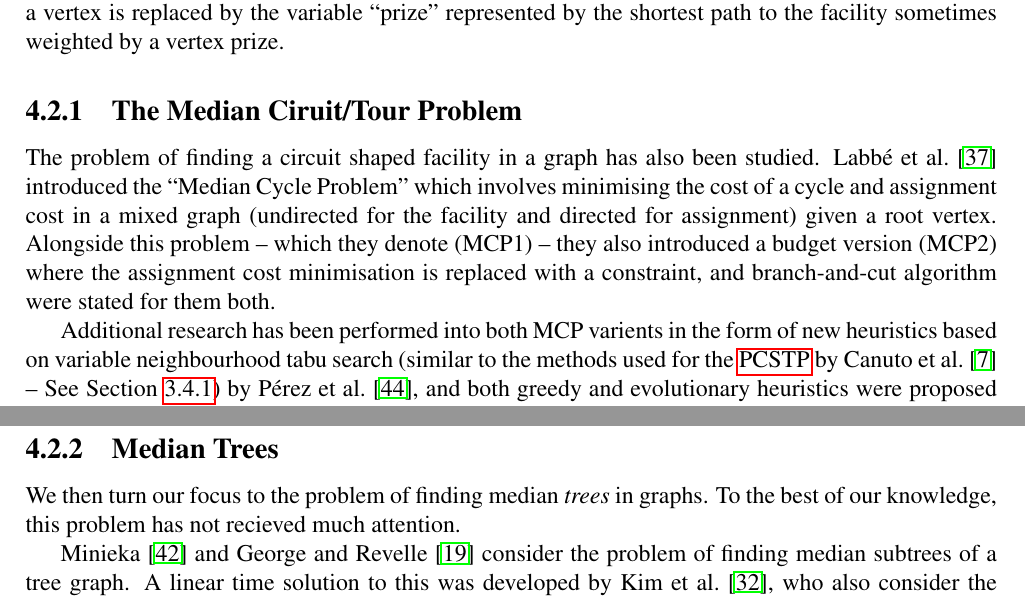
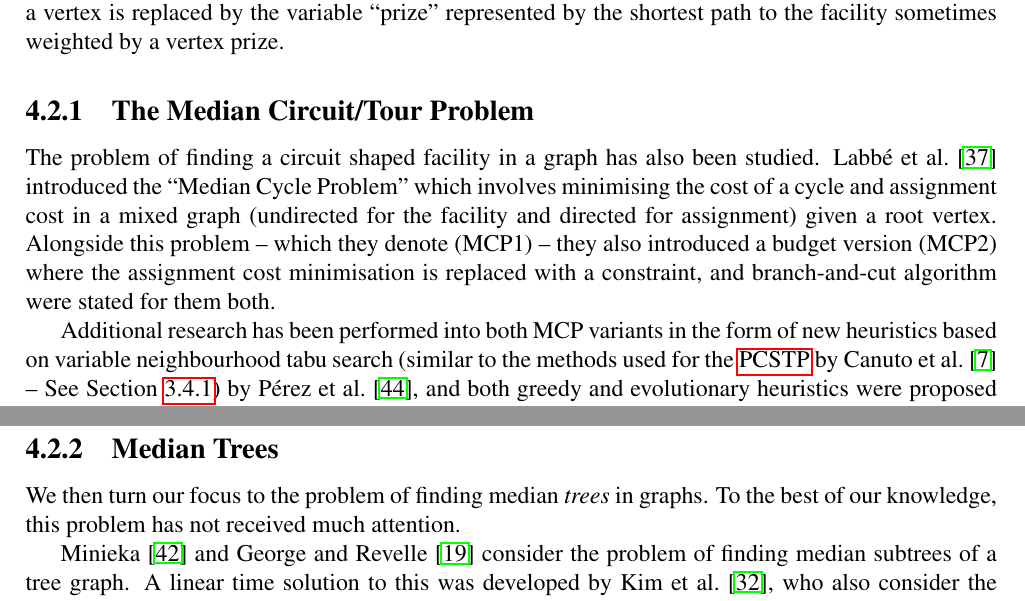
Before and after one commit to wsprent/thesis, a LaTeX thesis (report/report.tex, which reads report/related.tex): two parts of page 58 of 84, joined at a grey line, cut so that both start at the same text. Compiled offline with pdfLaTeX.

Commit message:
Ispell related

```diff
--- a/report/related.tex
+++ b/report/related.tex
@@ -185,7 +185,7 @@ making it the true ``cousin'' of the \gls{pcstp}.
  family of prize-collecting problems. In the median problems, the fixed prize of a vertex is
  replaced by the variable ``prize'' represented by the shortest path to the facility sometimes weighted
  by a vertex prize.
- \subsection{The Median Ciruit/Tour Problem}
+ \subsection{The Median Circuit/Tour Problem}
  The problem of finding a circuit shaped facility in a graph has also been studied.
  \citet{labbe1999themedian} introduced the ``Median Cycle Problem'' which involves
  minimising the cost of a cycle and assignment cost in a mixed graph (undirected for
@@ -194,7 +194,7 @@ making it the true ``cousin'' of the \gls{pcstp}.
  assignment cost minimisation is replaced with a constraint, and branch-and-cut algorithm
  were stated for them both.
 
- Additional research has been performed into both MCP varients
+ Additional research has been performed into both MCP variants
  in the form of new heuristics based on variable neighbourhood tabu search
  (similar to the methods used for the \gls{pcstp} by \citet{canuto2001local} --
  See Section \ref{sec:canuto-search}) by \citet{perez2003variable}, and both
@@ -230,7 +230,7 @@ making it the true ``cousin'' of the \gls{pcstp}.
  which corresponds to the cost of a tour in the \gls{ptp}.
  \subsection{Median Trees}\label{sec:related:mtp}
  We then turn our focus to the problem of finding median \textit{trees} in graphs.
-  To the best of our knowledge, this problem has not recieved much attention.
+  To the best of our knowledge, this problem has not received much attention.
 
   \citet{minieka1985optimal} and \citet{george2003bi} consider the problem of finding
   median subtrees of a tree graph.
```
Also changed, not shown: report/related.tex (6 more changed lines).
